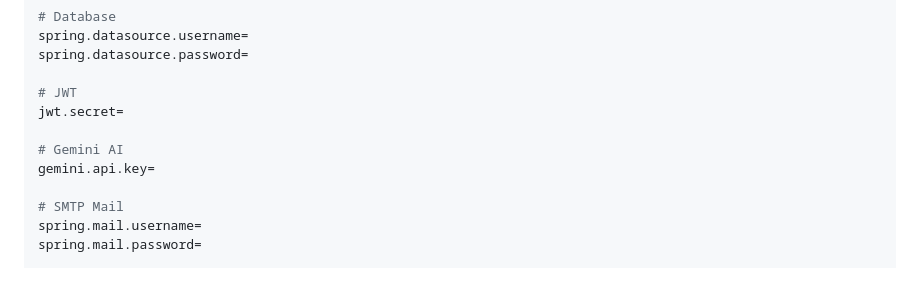
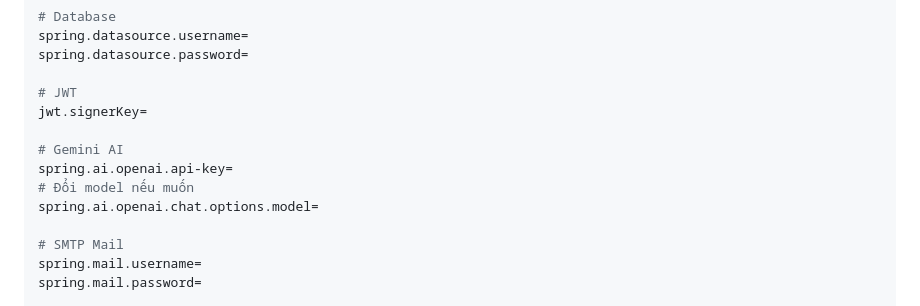
Before and after one commit to TMouse3/HueTravelMap, a Markdown page: README.md, the part around the change. Drawn GitHub-style; blank space fills up the shorter version.

Commit message:
Add new configuration options for JWT and Gemini AI

```diff
--- a/README.md
+++ b/README.md
@@ -101,10 +101,12 @@ spring.datasource.username=
 spring.datasource.password=
 
 # JWT
-jwt.secret=
+jwt.signerKey=
 
 # Gemini AI
-gemini.api.key=
+spring.ai.openai.api-key=
+# Đổi model nếu muốn
+spring.ai.openai.chat.options.model=
 
 # SMTP Mail
 spring.mail.username=
```
